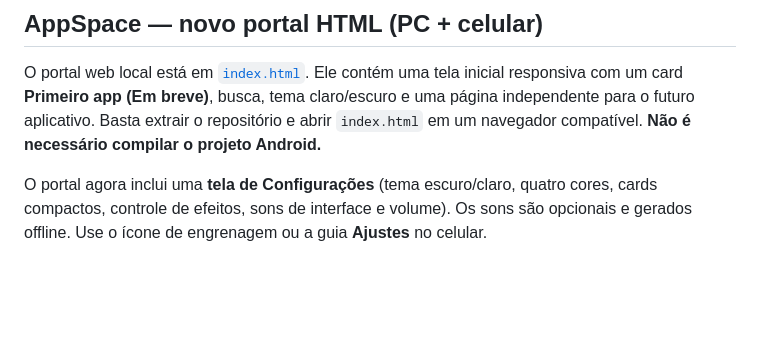
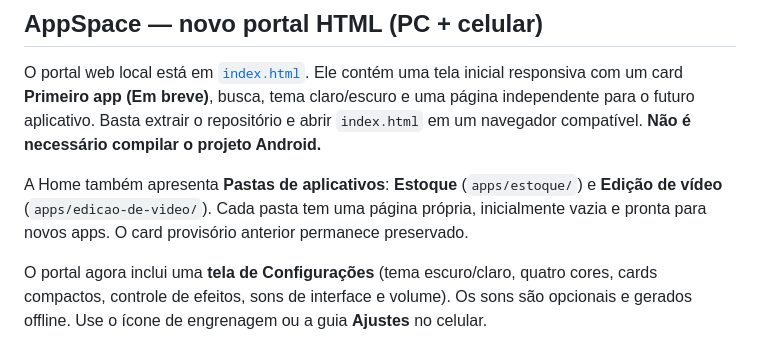
Before and after one commit to K410Sh4/apk, a Markdown page: README.md, the part around the change. Rendered like a GitHub page; blank space fills up the shorter version.

Commit message:
docs(appspace): list the first two app folders in README

```diff
--- a/README.md
+++ b/README.md
@@ -3,6 +3,8 @@
 ## AppSpace — novo portal HTML (PC + celular)
 
 O portal web local está em [`index.html`](./index.html). Ele contém uma tela inicial responsiva com um card **Primeiro app (Em breve)**, busca, tema claro/escuro e uma página independente para o futuro aplicativo. Basta extrair o repositório e abrir `index.html` em um navegador compatível. **Não é necessário compilar o projeto Android.**
+
+A Home também apresenta **Pastas de aplicativos**: **Estoque** (`apps/estoque/`) e **Edição de vídeo** (`apps/edicao-de-video/`). Cada pasta tem uma página própria, inicialmente vazia e pronta para novos apps. O card provisório anterior permanece preservado.
 
 O portal agora inclui uma **tela de Configurações** (tema escuro/claro, quatro cores, cards compactos, controle de efeitos, sons de interface e volume). Os sons são opcionais e gerados offline. Use o ícone de engrenagem ou a guia **Ajustes** no celular.
 
```
